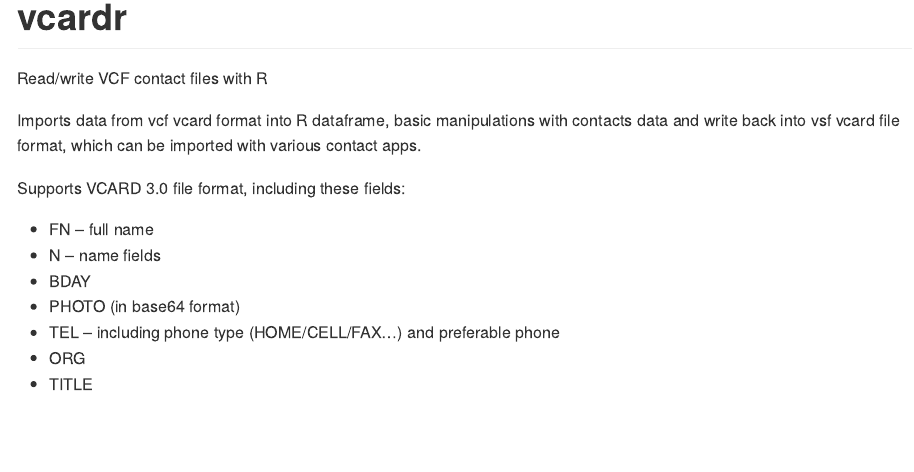
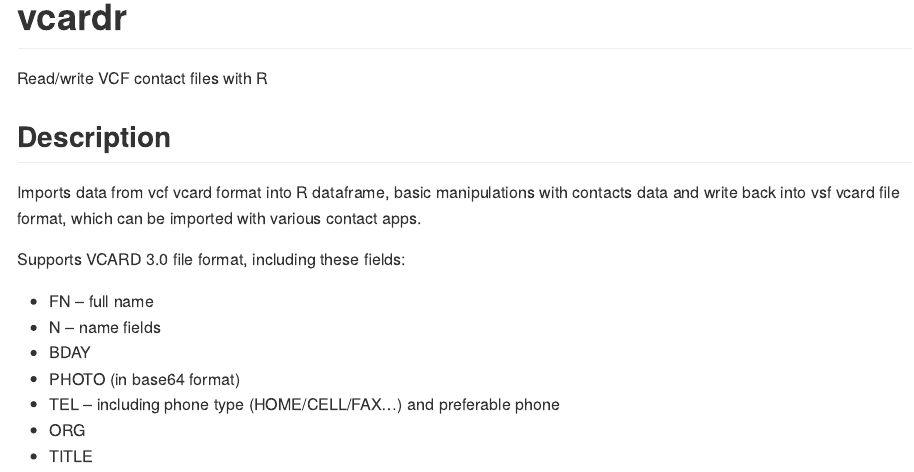
Before and after one commit to i2z1/vcardr, an R Markdown document (README.Rmd): the page in a window 1100 px wide, from its top. The pictures show the output file README.md that the author committed with the source, drawn offline in the style of GitHub.

Commit message:
fix reamde

```diff
--- a/README.Rmd
+++ b/README.Rmd
@@ -19,6 +19,8 @@ knitr::opts_chunk$set(
 <!-- badges: end -->
 
 Read/write VCF contact files with R
+
+## Description
 
 Imports data from vcf vcard format into R dataframe, basic manipulations with contacts data and write back into vsf vcard file format, which can be imported with various contact apps.
 
```
Also changed, not shown: README.md.
